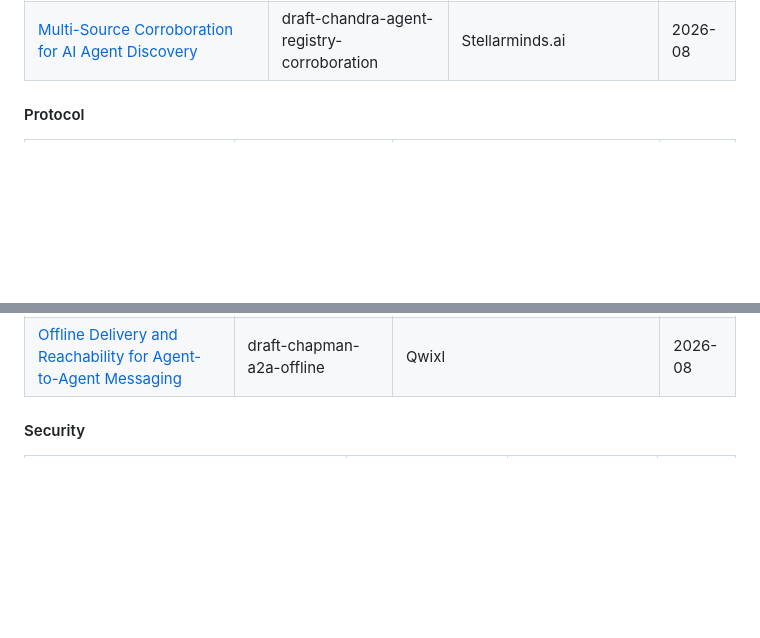
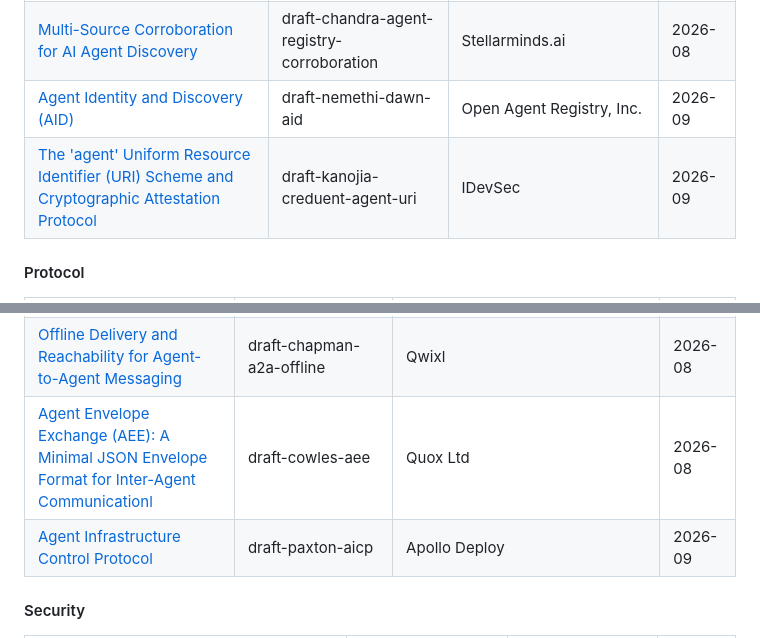
Before and after one commit to XiaoTianCan/Internet-of-Agents, a Markdown page: README.md, 2 parts joined by grey strips. Drawn GitHub-style; blank space fills up the shorter version.

Commit message:
Add new drafts to README for agent protocols

```diff
--- a/README.md
+++ b/README.md
@@ -106,6 +106,8 @@
 | [Distributed Registration and Information Synchronization of Agent Capabilities](https://datatracker.ietf.org/doc/draft-wang-dmsc-drisac/) | draft-wang-dmsc-drisac | China Telecom | 2026-08 |
 | [DNS-Based Service Discovery for Agent2Agent (A2A) Protocol Agents](https://datatracker.ietf.org/doc/draft-zhao-a2a-dns-sd/) | draft-zhao-a2a-dns-sd | Independent | 2026-08 |
 | [Multi-Source Corroboration for AI Agent Discovery](https://datatracker.ietf.org/doc/draft-chandra-agent-registry-corroboration/) | draft-chandra-agent-registry-corroboration | Stellarminds.ai | 2026-08 |
+| [Agent Identity and Discovery (AID)](https://datatracker.ietf.org/doc/draft-nemethi-dawn-aid/) | draft-nemethi-dawn-aid | Open Agent Registry, Inc. | 2026-09 |
+| [The 'agent' Uniform Resource Identifier (URI) Scheme and Cryptographic Attestation Protocol](https://datatracker.ietf.org/doc/draft-kanojia-creduent-agent-uri/) | draft-kanojia-creduent-agent-uri | IDevSec | 2026-09 |
 
 #### Protocol
 
@@ -151,6 +153,8 @@
 | [Internet Agent Communication Protocol - DHI - ERP](https://datatracker.ietf.org/doc/draft-gebauer-iacp-dhi-erp/) | draft-gebauer-iacp-dhi-erp | Independent | 2026-07 |
 | [Internet Agent Communication Protocol - ECONOMY](https://datatracker.ietf.org/doc/draft-gebauer-iacp-economy/) | draft-gebauer-iacp-economy | Independent | 2026-07 |
 | [Offline Delivery and Reachability for Agent-to-Agent Messaging](https://datatracker.ietf.org/doc/draft-chapman-a2a-offline-delivery/) | draft-chapman-a2a-offline | Qwixl | 2026-08 |
+| [Agent Envelope Exchange (AEE): A Minimal JSON Envelope Format for Inter-Agent Communicationl](https://datatracker.ietf.org/doc/draft-cowles-aee/) | draft-cowles-aee | Quox Ltd | 2026-08 |
+| [Agent Infrastructure Control Protocol](https://datatracker.ietf.org/doc/draft-paxton-aicp/) | draft-paxton-aicp | Apollo Deploy | 2026-09 |
 
 #### Security
 
```
